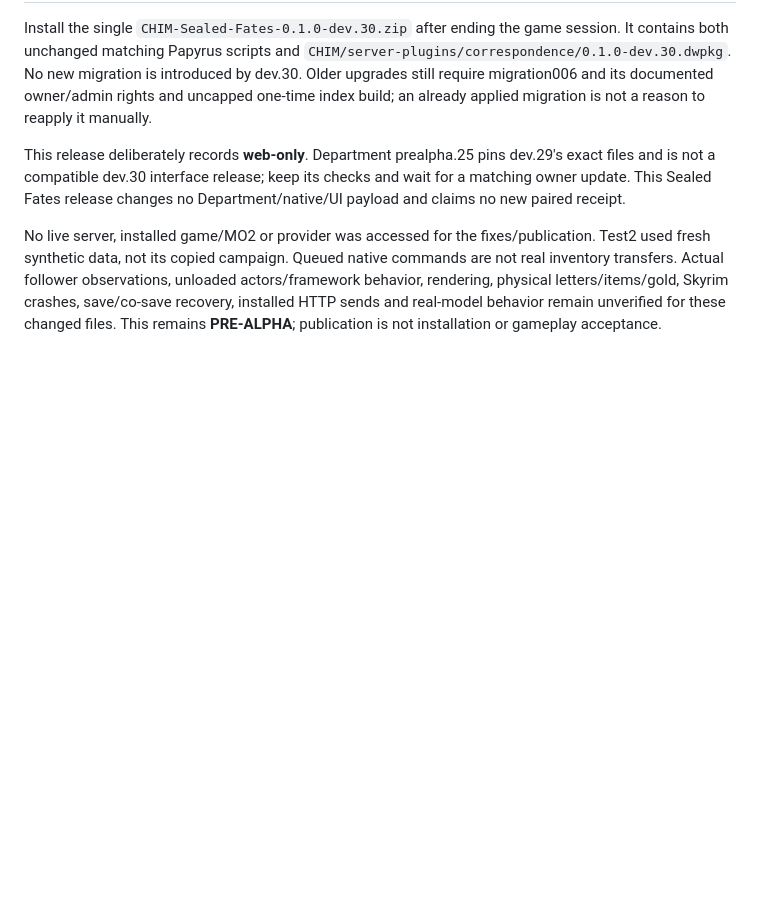
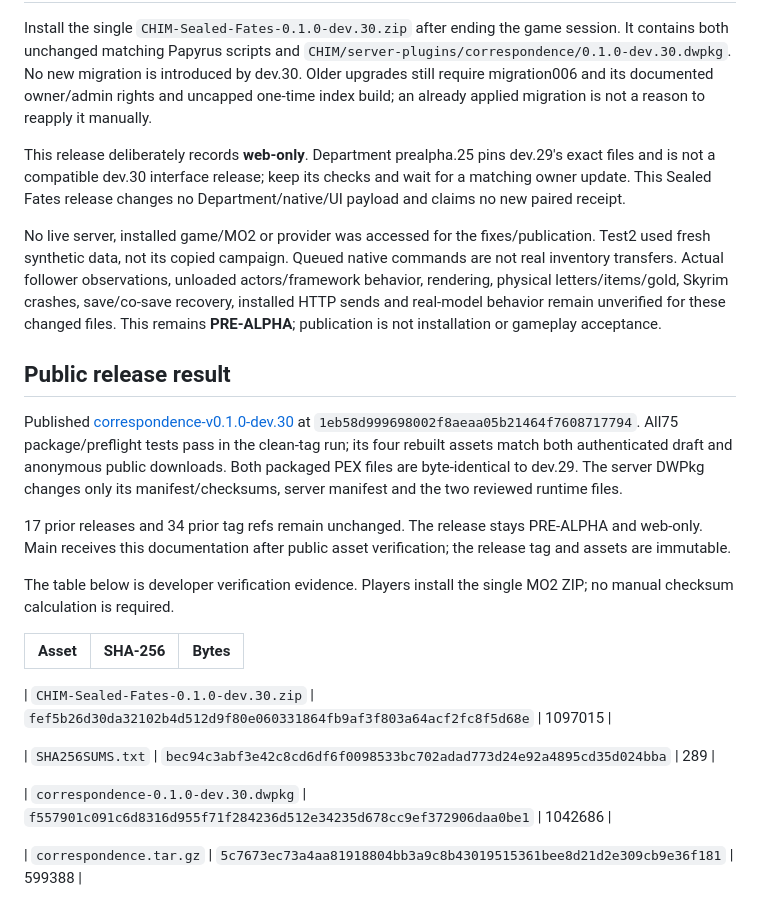
Before and after one commit to Francisco-boop-001/CHIM-SealedFates, a Markdown page: docs/DEV30-PUBLICATION.md, the part around the change. GitHub-like rendering; blank space fills up the shorter version.

Commit message:
Record verified dev.30 publication and gameplay limits

```diff
--- a/docs/DEV30-PUBLICATION.md
+++ b/docs/DEV30-PUBLICATION.md
@@ -25,3 +25,23 @@ Install the single `CHIM-Sealed-Fates-0.1.0-dev.30.zip` after ending the game se
 This release deliberately records **web-only**. Department prealpha.25 pins dev.29's exact files and is not a compatible dev.30 interface release; keep its checks and wait for a matching owner update. This Sealed Fates release changes no Department/native/UI payload and claims no new paired receipt.
 
 No live server, installed game/MO2 or provider was accessed for the fixes/publication. Test2 used fresh synthetic data, not its copied campaign. Queued native commands are not real inventory transfers. Actual follower observations, unloaded actors/framework behavior, rendering, physical letters/items/gold, Skyrim crashes, save/co-save recovery, installed HTTP sends and real-model behavior remain unverified for these changed files. This remains **PRE-ALPHA**; publication is not installation or gameplay acceptance.
+
+
+## Public release result
+
+Published [correspondence-v0.1.0-dev.30](https://github.com/Francisco-boop-001/CHIM-SealedFates/releases/tag/correspondence-v0.1.0-dev.30) at `1eb58d999698002f8aeaa05b21464f7608717794`. All75 package/preflight tests pass in the clean-tag run; its four rebuilt assets match both authenticated draft and anonymous public downloads. Both packaged PEX files are byte-identical to dev.29. The server DWPkg changes only its manifest/checksums, server manifest and the two reviewed runtime files.
+
+17 prior releases and 34 prior tag refs remain unchanged. The release stays PRE-ALPHA and web-only. Main receives this documentation after public asset verification; the release tag and assets are immutable.
+
+The table below is developer verification evidence. Players install the single MO2 ZIP; no manual checksum calculation is required.
+
+| Asset | SHA-256 | Bytes |
+| --- | --- | ---: |
+
+| `CHIM-Sealed-Fates-0.1.0-dev.30.zip` | `fef5b26d30da32102b4d512d9f80e060331864fb9af3f803a64acf2fc8f5d68e` | 1097015 |
+
+| `SHA256SUMS.txt` | `bec94c3abf3e42c8cd6df6f0098533bc702adad773d24e92a4895cd35d024bba` | 289 |
+
+| `correspondence-0.1.0-dev.30.dwpkg` | `f557901c091c6d8316d955f71f284236d512e34235d678cc9ef372906daa0be1` | 1042686 |
+
+| `correspondence.tar.gz` | `5c7673ec73a4aa81918804bb3a9c8b43019515361bee8d21d2e309cb9e36f181` | 599388 |
```
Also changed, not shown: tasks/todo.md (+8 -3 lines).
